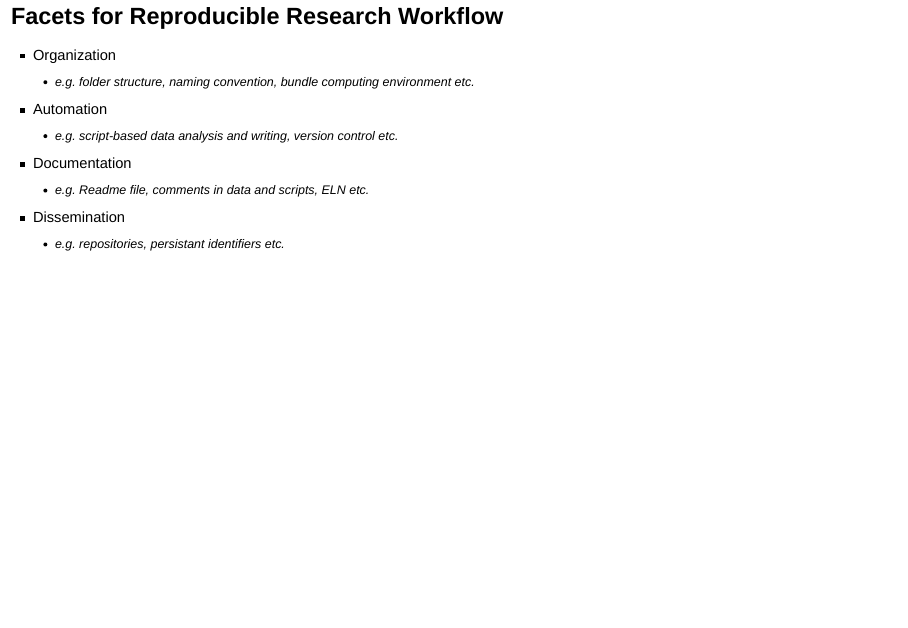
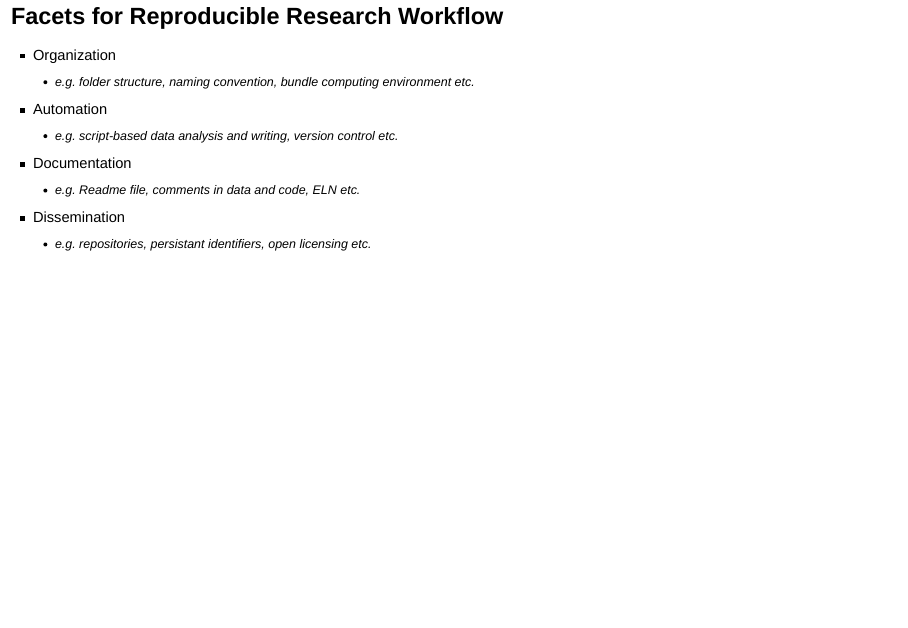
Before and after one commit to YeLibrarian/R_ACS_20190824, an R Markdown document (Slides_RBasics.Rmd): page 14 of 28. Rendered offline with R 4.5, knitr and Pandoc, with nearby package versions; drawn as Slidy slides in place of the format the file asks for.

Commit message:
minor update to slides

```diff
--- a/Slides_RBasics.Rmd
+++ b/Slides_RBasics.Rmd
@@ -100,9 +100,9 @@ Tools (and the computing environment needed)
 - Automation
   - e.g. script-based data analysis and writing, version control etc.
 - Documentation
-  - e.g. Readme file, comments in data and scripts, ELN etc.
+  - e.g. Readme file, comments in data and code, ELN etc.
 - Dissemination
-  - e.g. repositories, persistant identifiers etc.
+  - e.g. repositories, persistant identifiers, open licensing etc.
 
 ## Why R for reproducible research?
 - No lots of pointing and clicking - can re-run the script to reproduce the analysis
```
